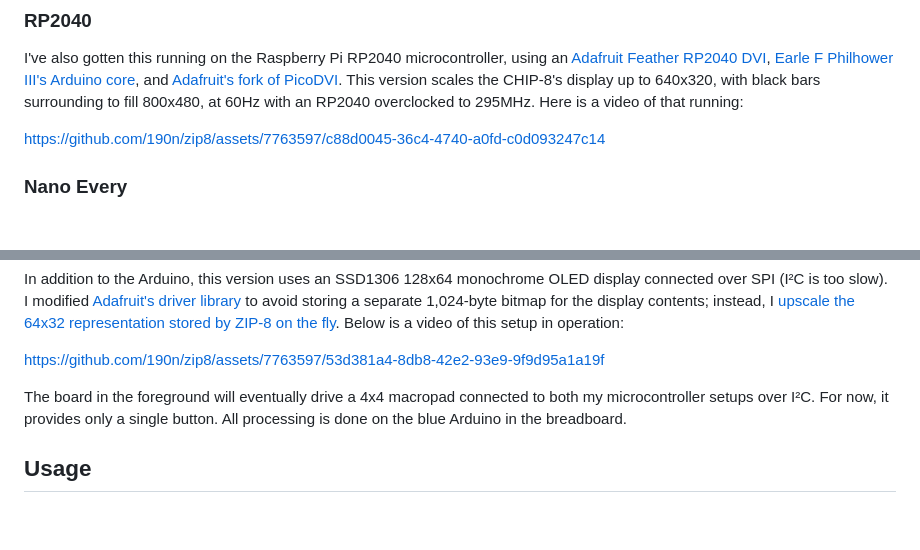
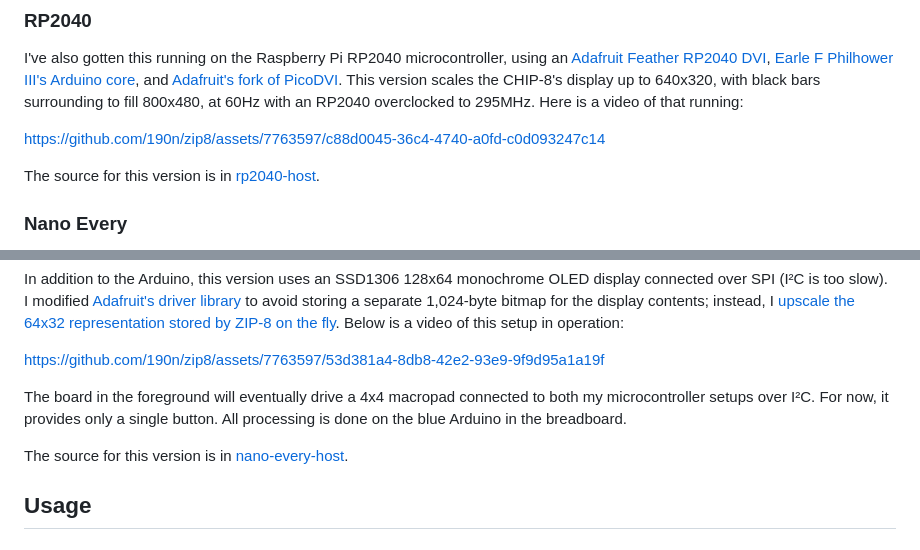
Before and after one commit to 190n/zip8, a Markdown page: README.md, 2 parts joined by grey strips. GitHub-like rendering; blank space fills up the shorter version.

Commit message:
Mention Arduino source locations in README

```diff
--- a/README.md
+++ b/README.md
@@ -24,6 +24,8 @@ I've also gotten this running on the Raspberry Pi RP2040 microcontroller, using
 
 https://github.com/190n/zip8/assets/7763597/c88d0045-36c4-4740-a0fd-c0d093247c14
 
+The source for this version is in [rp2040-host](rp2040-host).
+
 ### Nano Every
 
 Finally, I've run this code on an Arduino Nano Every. This board uses the ATmega4809 microcontroller, which is a 20MHz 8-bit AVR chip with 6KiB RAM and 48KiB flash. I chose this because I thought the small memory would make running CHIP-8 possible but difficult (CHIP-8 itself has 4,096 bytes of memory, and the display, registers, and other state increases that to 4,472 bytes currently). Unfortunately I have not yet reduced the memory enough to run full CHIP-8 (I changed the memory size to 1,024 bytes), but I have improved performance significantly (the time for one frame went from roughly 230ms to 13ms) since the early iterations so that it now runs the same Flappy Bird demo as on the web version at full speed.
@@ -33,6 +35,8 @@ In addition to the Arduino, this version uses an SSD1306 128x64 monochrome OLED
 https://github.com/190n/zip8/assets/7763597/53d381a4-8db8-42e2-93e9-9f9d95a1a19f
 
 The board in the foreground will eventually drive a 4x4 macropad connected to both my microcontroller setups over I²C. For now, it provides only a single button. All processing is done on the blue Arduino in the breadboard.
+
+The source for this version is in [nano-every-host](nano-every-host).
 
 ## Usage
 
```
